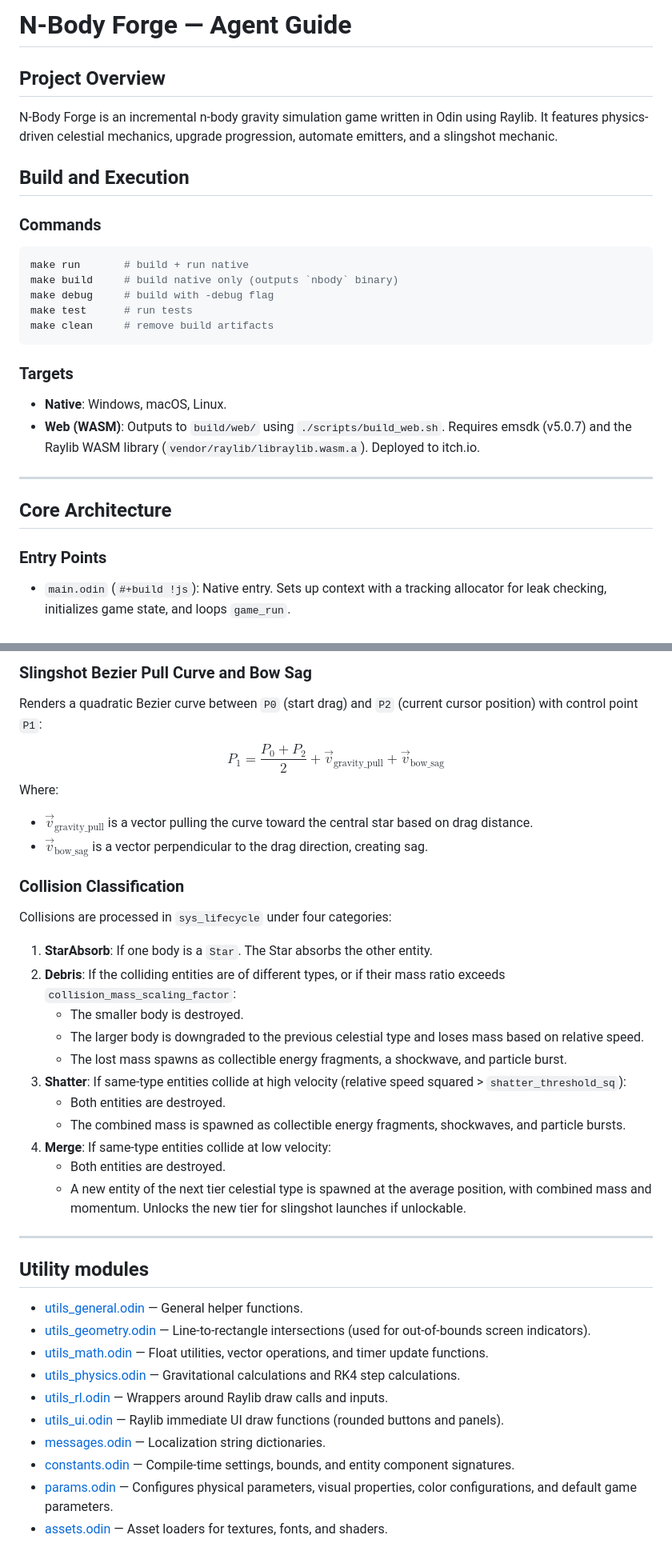
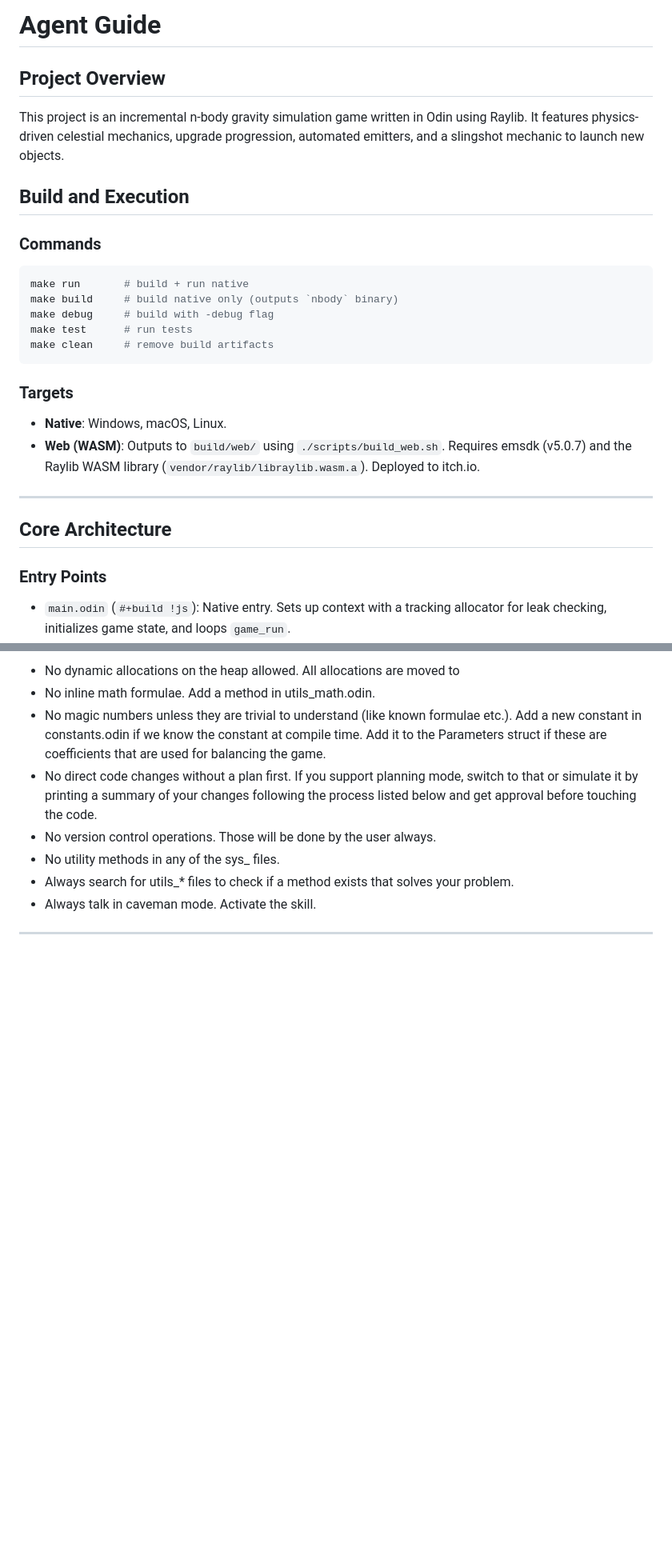
Before and after one commit to srikkant/nbody, a Markdown page: AGENTS.md, 2 parts joined by grey strips. Shown at 80% size. GitHub-like rendering; blank space fills up the shorter version.

````diff
--- a/AGENTS.md
+++ b/AGENTS.md
@@ -1,13 +1,13 @@
-# N-Body Forge — Agent Guide
+# Agent Guide
 
 ## Project Overview
 
-N-Body Forge is an incremental n-body gravity simulation game written in Odin using Raylib.
-It features physics-driven celestial mechanics, upgrade progression, automate emitters, and a slingshot mechanic.
+This project is an incremental n-body gravity simulation game written in Odin using Raylib. It features physics-driven celestial mechanics, upgrade progression, automated emitters, and a slingshot mechanic to launch new objects.
 
 ## Build and Execution
 
 ### Commands
+
 ```bash
 make run       # build + run native
 make build     # build native only (outputs `nbody` binary)
@@ -17,6 +17,7 @@ make clean     # remove build artifacts
 ```
 
 ### Targets
+
 - **Native**: Windows, macOS, Linux.
 - **Web (WASM)**: Outputs to `build/web/` using `./scripts/build_web.sh`. Requires emsdk (v5.0.7) and the Raylib WASM library (`vendor/raylib/libraylib.wasm.a`). Deployed to itch.io.
 
@@ -25,6 +26,7 @@ make clean     # remove build artifacts
 ## Core Architecture
 
 ### Entry Points
+
 - `main.odin` (`#+build !js`): Native entry. Sets up context with a tracking allocator for leak checking, initializes game state, and loops `game_run`.
 - `main_web.odin` (`#+build js`): Web/WASM entry. Exports `start()`, `run()`, and `update_size()` for emscripten. Implements `emscripten_allocator` on top of libc allocator (`malloc`, `free`, `realloc`, `calloc`) to ensure proper alignment required by maps and SIMD features.
 
@@ -97,35 +80,11 @@ The preview dynamically adapts step size (`step_dt`) based on distance from the
-### Slingshot Bezier Pull Curve and Bow Sag
-Renders a quadratic Bezier curve between `P0` (start drag) and `P2` (current cursor position) with control point `P1`:
-$$P_1 = \frac{P_0 + P_2}{2} + \vec{v}_{\text{gravity\_pull}} + \vec{v}_{\text{bow\_sag}}$$
-Where:
-- $\vec{v}_{\text{gravity\_pull}}$ is a vector pulling the curve toward the central star based on drag distance.
-- $\vec{v}_{\text{bow\_sag}}$ is a vector perpendicular to the drag direction, creating sag.
-
-### Collision Classification
-Collisions are processed in `sys_lifecycle` under four categories:
-1. **StarAbsorb**: If one body is a `Star`. The Star absorbs the other entity.
-2. **Debris**: If the colliding entities are of different types, or if their mass ratio exceeds `collision_mass_scaling_factor`:
-   - The smaller body is destroyed.
-   - The larger body is downgraded to the previous celestial type and loses mass based on relative speed.
-   - The lost mass spawns as collectible energy fragments, a shockwave, and particle burst.
-3. **Shatter**: If same-type entities collide at high velocity (relative speed squared > `shatter_threshold_sq`):
-   - Both entities are destroyed.
-   - The combined mass is spawned as collectible energy fragments, shockwaves, and particle bursts.
-4. **Merge**: If same-type entities collide at low velocity:
-   - Both entities are destroyed.
-   - A new entity of the next tier celestial type is spawned at the average position, with combined mass and momentum. Unlocks the new tier for slingshot launches if unlockable.
+- No dynamic allocations on the heap allowed. All allocations are moved to
+- No inline math formulae. Add a method in utils_math.odin.
+- No magic numbers unless they are trivial to understand (like known formulae etc.). Add a new constant in constants.odin if we know the constant at compile time. Add it to the Parameters struct if these
+  are coefficients that are used for balancing the game.
+- No direct code changes without a plan first. If you support planning mode, switch to that or simulate it by printing a summary of your changes following the process listed below and get approval before touching the code.
+- No version control operations. Those will be done by the user always.
+- No utility methods in any of the sys\_ files.
+- Always search for utils\_\* files to check if a method exists that solves your problem.
+- Always talk in caveman mode. Activate the skill.
 
 ---
-
-## Utility modules
-
-- [utils_general.odin](file:///Users/srikkant/work/srikkant/nbody/game/utils_general.odin) — General helper functions.
-- [utils_geometry.odin](file:///Users/srikkant/work/srikkant/nbody/game/utils_geometry.odin) — Line-to-rectangle intersections (used for out-of-bounds screen indicators).
-- [utils_math.odin](file:///Users/srikkant/work/srikkant/nbody/game/utils_math.odin) — Float utilities, vector operations, and timer update functions.
-- [utils_physics.odin](file:///Users/srikkant/work/srikkant/nbody/game/utils_physics.odin) — Gravitational calculations and RK4 step calculations.
-- [utils_rl.odin](file:///Users/srikkant/work/srikkant/nbody/game/utils_rl.odin) — Wrappers around Raylib draw calls and inputs.
-- [utils_ui.odin](file:///Users/srikkant/work/srikkant/nbody/game/utils_ui.odin) — Raylib immediate UI draw functions (rounded buttons and panels).
-- [messages.odin](file:///Users/srikkant/work/srikkant/nbody/game/messages.odin) — Localization string dictionaries.
-- [constants.odin](file:///Users/srikkant/work/srikkant/nbody/game/constants.odin) — Compile-time settings, bounds, and entity component signatures.
-- [params.odin](file:///Users/srikkant/work/srikkant/nbody/game/params.odin) — Configures physical parameters, visual properties, color configurations, and default game parameters.
-- [assets.odin](file:///Users/srikkant/work/srikkant/nbody/game/assets.odin) — Asset loaders for textures, fonts, and shaders.
````
Also changed, not shown: other parts of AGENTS.md (+25 -44 lines).
